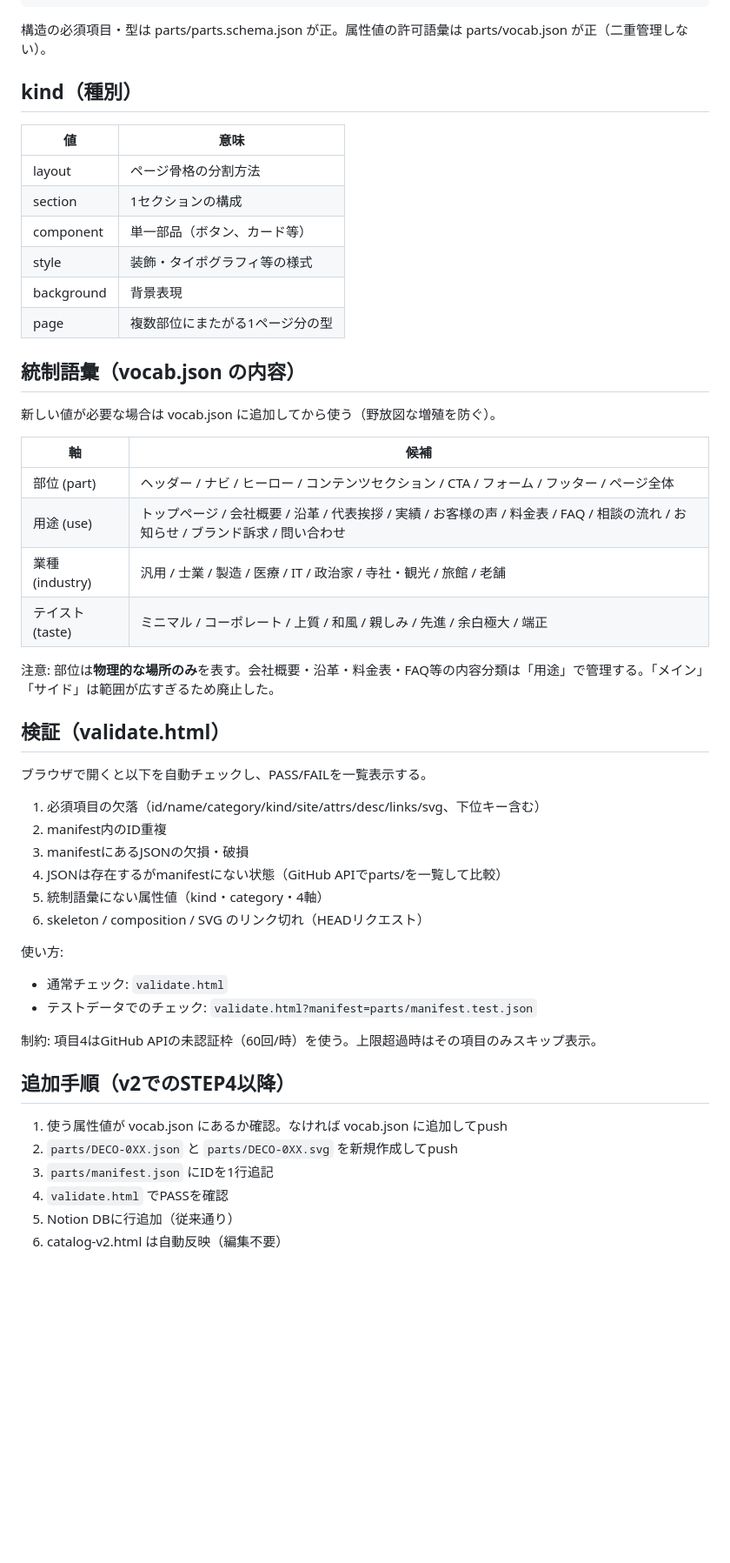
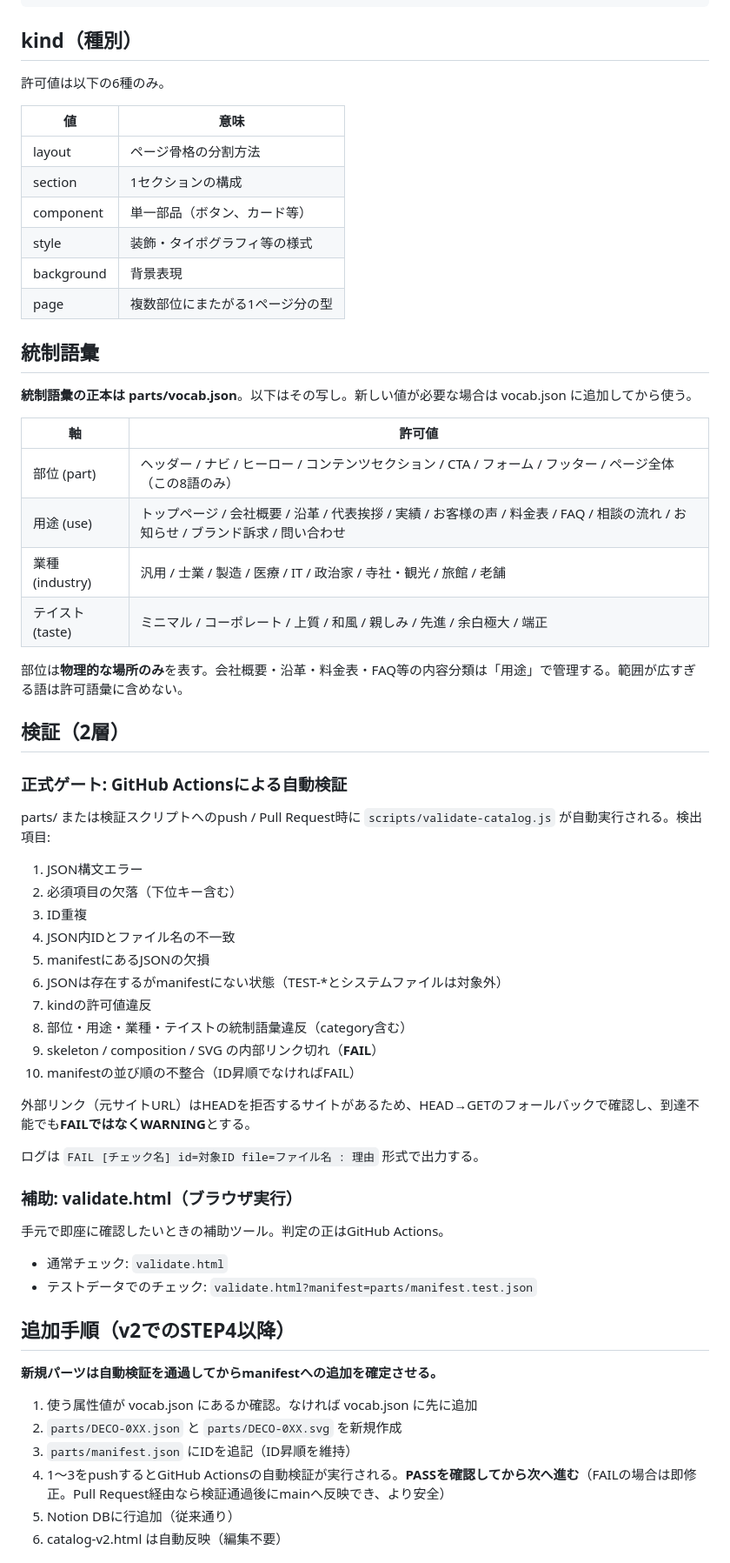
Before and after one commit to kdm-company/reference, a Markdown page: docs/catalog-v2-design.md, the part around one of its changes. Shown at 87% size. Drawn GitHub-style; blank space fills up the shorter version.

Commit message:
Round1: align design doc (remove deprecated vocab words, CI-gated add flow, two-layer validation)

````diff
--- a/docs/catalog-v2-design.md
+++ b/docs/catalog-v2-design.md
@@ -56,9 +65,9 @@ docs/catalog-v2-design.md … 本書
 }
 ```
 
-構造の必須項目・型は parts/parts.schema.json が正。属性値の許可語彙は parts/vocab.json が正（二重管理しない）。
+## kind（種別）
 
-## kind（種別）
+許可値は以下の6種のみ。
 
 | 値 | 意味 |
 |---|---|
@@ -69,42 +78,55 @@ docs/catalog-v2-design.md … 本書
 | background | 背景表現 |
 | page | 複数部位にまたがる1ページ分の型 |
 
-## 統制語彙（vocab.json の内容）
+## 統制語彙
 
-新しい値が必要な場合は vocab.json に追加してから使う（野放図な増殖を防ぐ）。
+**統制語彙の正本は parts/vocab.json**。以下はその写し。新しい値が必要な場合は vocab.json に追加してから使う。
 
-| 軸 | 候補 |
+| 軸 | 許可値 |
 |---|---|
-| 部位 (part) | ヘッダー / ナビ / ヒーロー / コンテンツセクション / CTA / フォーム / フッター / ページ全体 |
+| 部位 (part) | ヘッダー / ナビ / ヒーロー / コンテンツセクション / CTA / フォーム / フッター / ページ全体（この8語のみ） |
 | 用途 (use) | トップページ / 会社概要 / 沿革 / 代表挨拶 / 実績 / お客様の声 / 料金表 / FAQ / 相談の流れ / お知らせ / ブランド訴求 / 問い合わせ |
 | 業種 (industry) | 汎用 / 士業 / 製造 / 医療 / IT / 政治家 / 寺社・観光 / 旅館 / 老舗 |
 | テイスト (taste) | ミニマル / コーポレート / 上質 / 和風 / 親しみ / 先進 / 余白極大 / 端正 |
 
-注意: 部位は**物理的な場所のみ**を表す。会社概要・沿革・料金表・FAQ等の内容分類は「用途」で管理する。「メイン」「サイド」は範囲が広すぎるため廃止した。
+部位は**物理的な場所のみ**を表す。会社概要・沿革・料金表・FAQ等の内容分類は「用途」で管理する。範囲が広すぎる語は許可語彙に含めない。
 
-## 検証（validate.html）
+## 検証（2層）
 
-ブラウザで開くと以下を自動チェックし、PASS/FAILを一覧表示する。
+### 正式ゲート: GitHub Actionsによる自動検証
 
-1. 必須項目の欠落（id/name/category/kind/site/attrs/desc/links/svg、下位キー含む）
-2. manifest内のID重複
-3. manifestにあるJSONの欠損・破損
-4. JSONは存在するがmanifestにない状態（GitHub APIでparts/を一覧して比較）
-5. 統制語彙にない属性値（kind・category・4軸）
-6. skeleton / composition / SVG のリンク切れ（HEADリクエスト）
+parts/ または検証スクリプトへのpush / Pull Request時に `scripts/validate-catalog.js` が自動実行される。検出項目:
 
-使い方:
+1. JSON構文エラー
+2. 必須項目の欠落（下位キー含む）
+3. ID重複
+4. JSON内IDとファイル名の不一致
+5. manifestにあるJSONの欠損
+6. JSONは存在するがmanifestにない状態（TEST-*とシステムファイルは対象外）
+7. kindの許可値違反
+8. 部位・用途・業種・テイストの統制語彙違反（category含む）
+9. skeleton / composition / SVG の内部リンク切れ（**FAIL**）
+10. manifestの並び順の不整合（ID昇順でなければFAIL）
+
+外部リンク（元サイトURL）はHEADを拒否するサイトがあるため、HEAD→GETのフォールバックで確認し、到達不能でも**FAILではなくWARNING**とする。
+
+ログは `FAIL [チェック名] id=対象ID file=ファイル名 : 理由` 形式で出力する。
+
+### 補助: validate.html（ブラウザ実行）
+
+手元で即座に確認したいときの補助ツール。判定の正はGitHub Actions。
+
 - 通常チェック: `validate.html`
 - テストデータでのチェック: `validate.html?manifest=parts/manifest.test.json`
 
-制約: 項目4はGitHub APIの未認証枠（60回/時）を使う。上限超過時はその項目のみスキップ表示。
-
 ## 追加手順（v2でのSTEP4以降）
 
-1. 使う属性値が vocab.json にあるか確認。なければ vocab.json に追加してpush
-2. `parts/DECO-0XX.json` と `parts/DECO-0XX.svg` を新規作成してpush
-3. `parts/manifest.json` にIDを1行追記
-4. `validate.html` でPASSを確認
+**新規パーツは自動検証を通過してからmanifestへの追加を確定させる。**
+
+1. 使う属性値が vocab.json にあるか確認。なければ vocab.json に先に追加
+2. `parts/DECO-0XX.json` と `parts/DECO-0XX.svg` を新規作成
+3. `parts/manifest.json` にIDを追記（ID昇順を維持）
+4. 1〜3をpushするとGitHub Actionsの自動検証が実行される。**PASSを確認してから次へ進む**（FAILの場合は即修正。Pull Request経由なら検証通過後にmainへ反映でき、より安全）
 5. Notion DBに行追加（従来通り）
 6. catalog-v2.html は自動反映（編集不要）
 
````
Also changed, not shown: other parts of docs/catalog-v2-design.md (+19 -8 lines).
